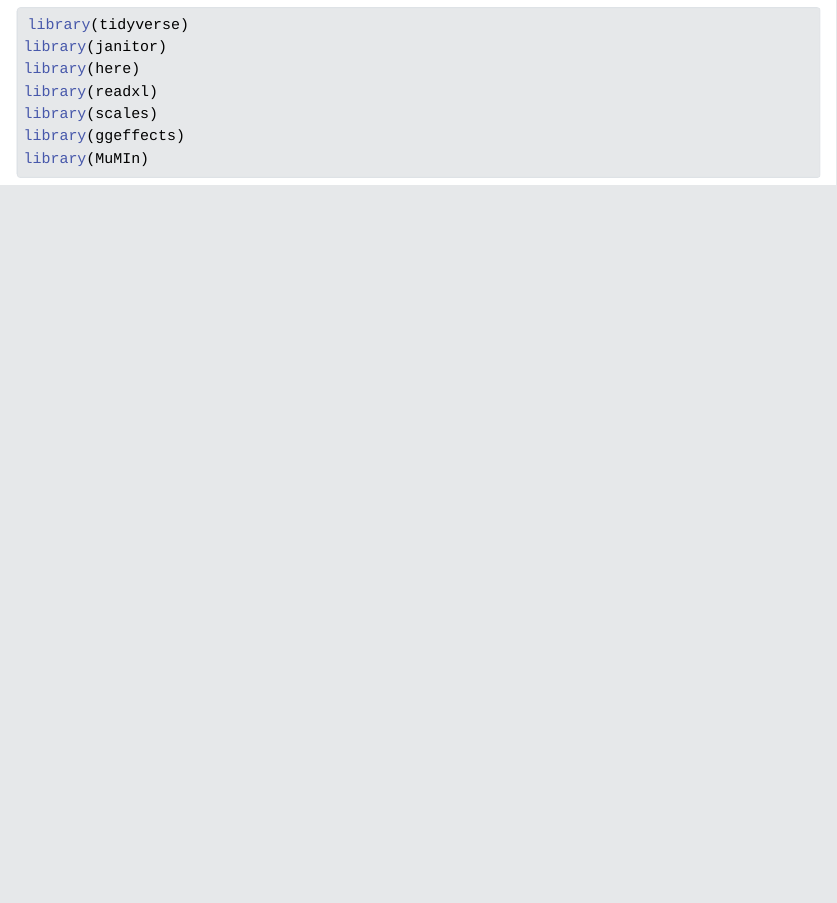
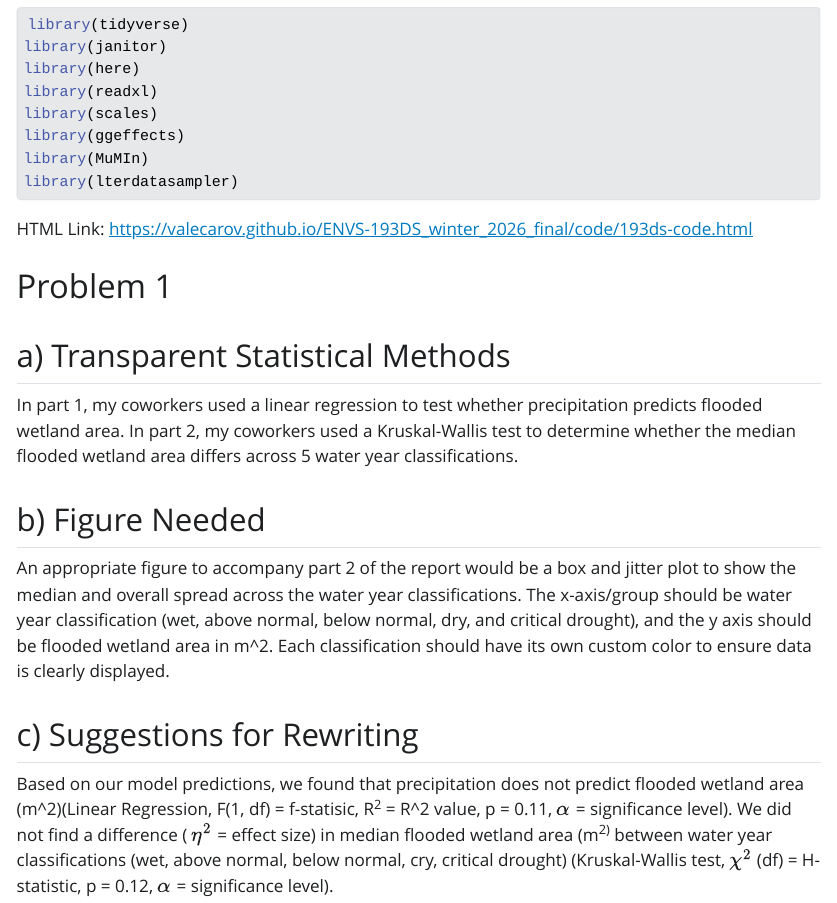
Before and after one commit to valecarov/ENVS-193DS_winter_2026_final, a Quarto document (code/193ds-code.qmd): the page in a window 1100 px wide, from 220 px down. The pictures show the output file code/193ds-code.html that the author committed with the source, opened offline; Quarto's library style sheets are replaced by a plain one without menus.

Commit message:
states statistical method, suggested appropriate figure for results, and suggested a rewrite of results

````diff
--- a/code/193ds-code.qmd
+++ b/code/193ds-code.qmd
@@ -22,7 +22,22 @@ library(readxl)
 library(scales)
 library(ggeffects)
 library(MuMIn)
+library(lterdatasampler)
 
 ```
 
 HTML Link: <https://valecarov.github.io/ENVS-193DS_winter_2026_final/code/193ds-code.html>
+
+# Problem 1
+
+## a) Transparent Statistical Methods
+
+In part 1, my coworkers used a linear regression to test whether precipitation predicts flooded wetland area. In part 2, my coworkers used a Kruskal-Wallis test to determine whether the median flooded wetland area differs across 5 water year classifications.
+
+## b) Figure Needed
+
+An appropriate figure to accompany part 2 of the report would be a box and jitter plot to show the median and overall spread across the water year classifications. The x-axis/group should be water year classification (wet, above normal, below normal, dry, and critical drought), and the y axis should be flooded wetland area in m\^2. Each classification should have its own custom color to ensure data is clearly displayed.
+
+## c) Suggestions for Rewriting
+
+Based on our model predictions, we found that precipitation does not predict flooded wetland area (m\^2)(Linear Regression, F(1, df) = f-statisic, R^2^ = R\^2 value, p = 0.11, $\alpha$ = significance level). We did not find a difference ( $\eta^2$ = effect size) in median flooded wetland area (m^2)^ between water year classifications (wet, above normal, below normal, cry, critical drought) (Kruskal-Wallis test, $\chi^2$ (df) = H-statistic, p = 0.12, $\alpha$ = significance level).
````
Also changed, not shown: code/193ds-code.html.
